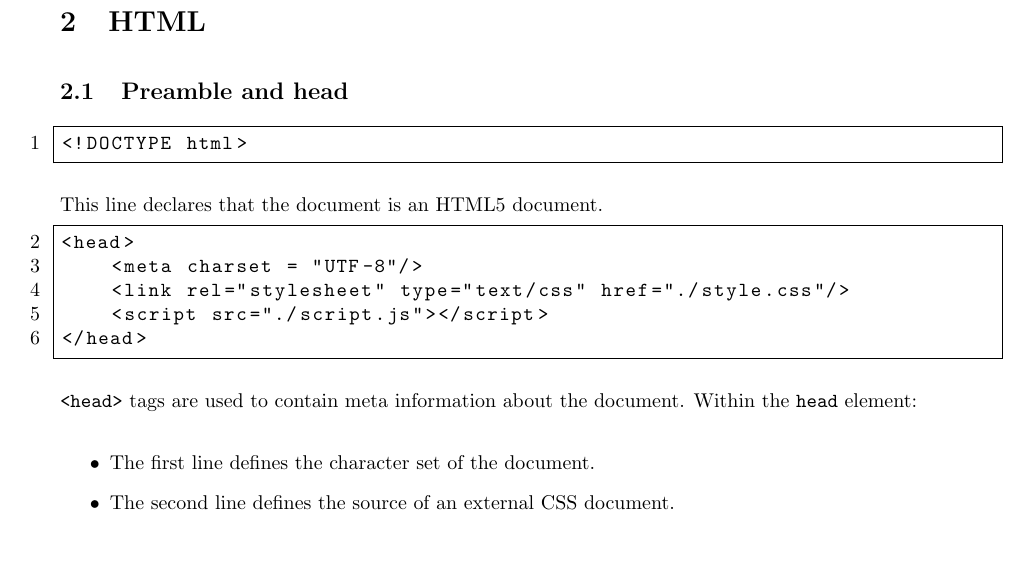
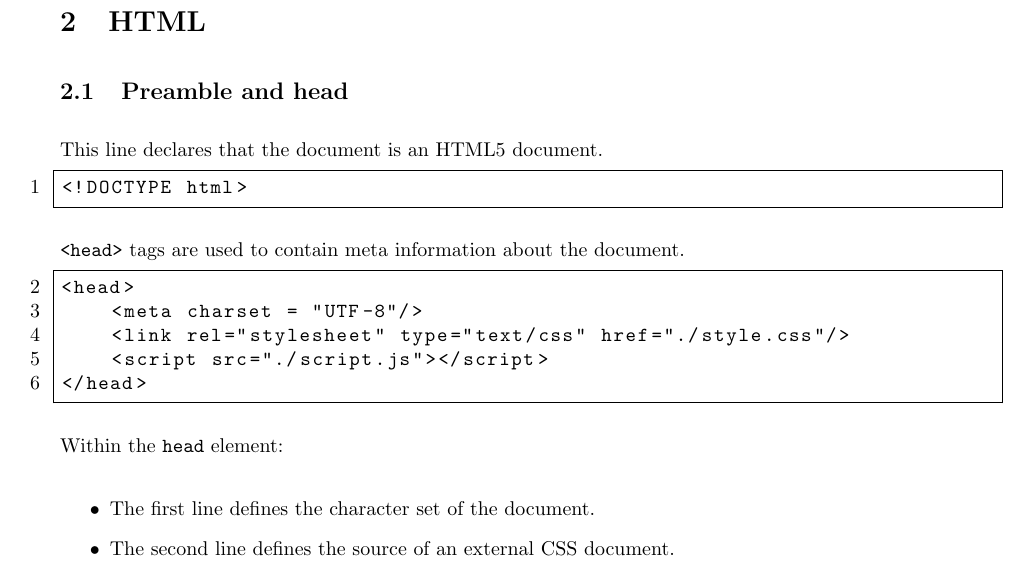
Before and after one commit to Green-Avocado/financial-transaction-web-app, a LaTeX document (docs/docs.tex): part of page 3 of 10, cut so that both start at the same text, the shorter picture padded with empty space. Compiled offline with pdfLaTeX.

Commit message:
fix: reorganised preamble section

```diff
--- a/docs/docs.tex
+++ b/docs/docs.tex
@@ -52,11 +52,13 @@ Code in the appendix was generated directly from the source files.
 
 \subsection{Preamble and head}
 
+This line declares that the document is an HTML5 document.
+
 \begin{lstlisting}[firstnumber=1]
 <!DOCTYPE html>
 \end{lstlisting}
 
-This line declares that the document is an HTML5 document.
+\lstinline{<head>} tags are used to contain meta information about the document.
 
 \begin{lstlisting}[firstnumber=2]
 <head>
@@ -66,7 +68,6 @@ This line declares that the document is an HTML5 document.
 </head>
 \end{lstlisting}
 
-\lstinline{<head>} tags are used to contain meta information about the document.
 Within the \lstinline{head} element:
 
 \begin{itemize}
```
Also changed, not shown: docs/docs.pdf.
